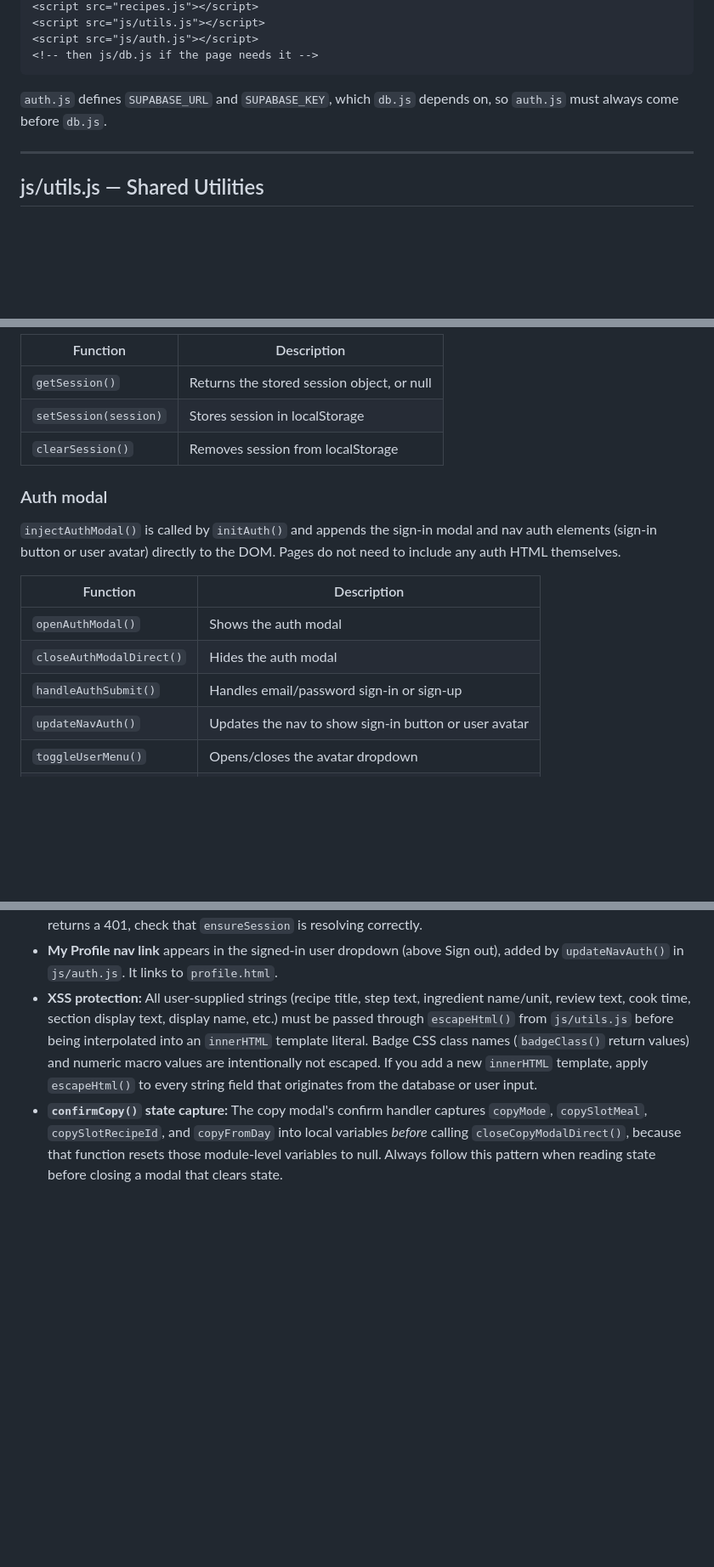
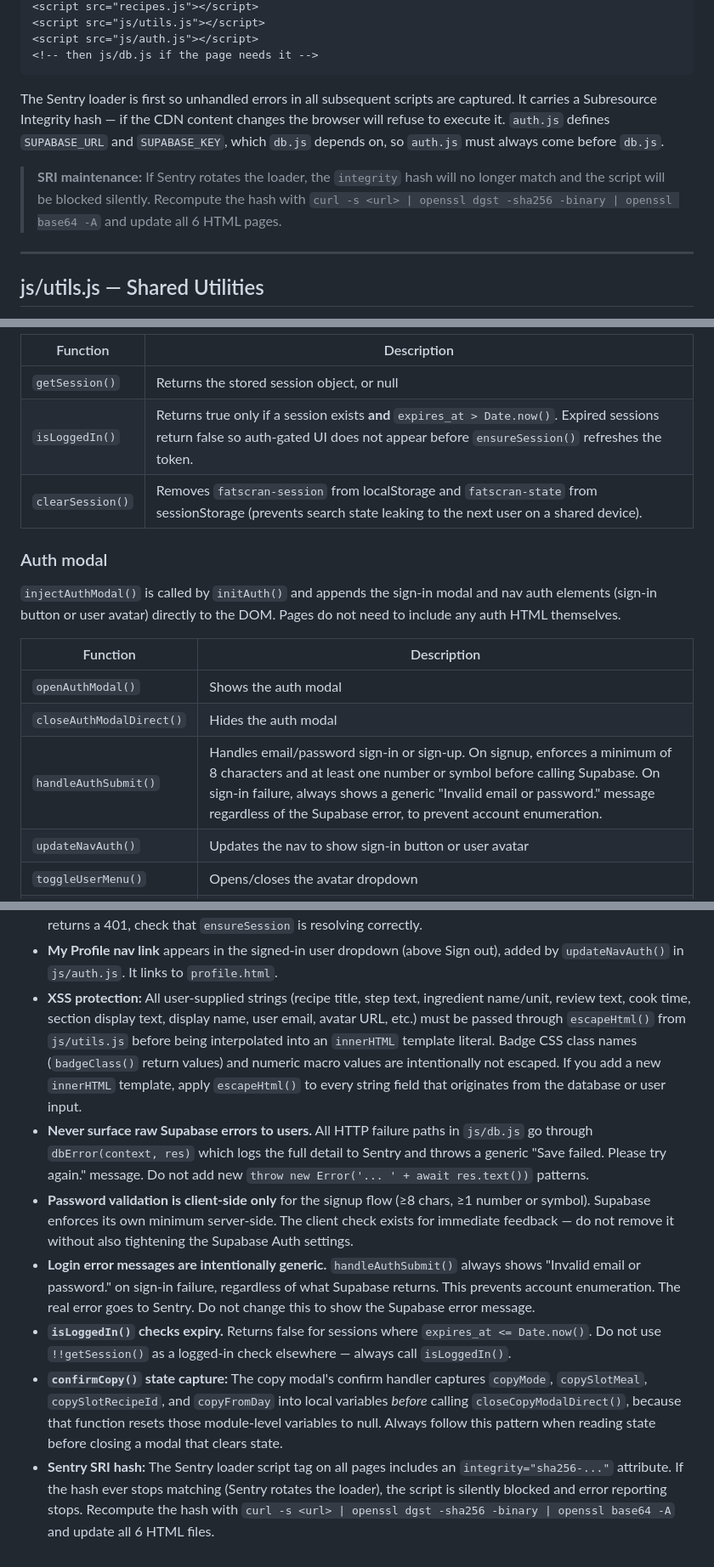
Before and after one commit to CatPuncher90/fatscran, a Markdown page: DOCUMENTATION.md, 3 parts joined by grey strips. Shown at 85% size. Rendered like a GitHub page; blank space fills up the shorter version.

````diff
--- a/DOCUMENTATION.md
+++ b/DOCUMENTATION.md
@@ -54,7 +57,9 @@ All pages that use the Supabase backend load scripts in this order:
 <!-- then js/db.js if the page needs it -->
 ```
 
-`auth.js` defines `SUPABASE_URL` and `SUPABASE_KEY`, which `db.js` depends on, so `auth.js` must always come before `db.js`.
+The Sentry loader is first so unhandled errors in all subsequent scripts are captured. It carries a Subresource Integrity hash — if the CDN content changes the browser will refuse to execute it. `auth.js` defines `SUPABASE_URL` and `SUPABASE_KEY`, which `db.js` depends on, so `auth.js` must always come before `db.js`.
+
+> **SRI maintenance:** If Sentry rotates the loader, the `integrity` hash will no longer match and the script will be blocked silently. Recompute the hash with `curl -s <url> | openssl dgst -sha256 -binary | openssl base64 -A` and update all 6 HTML pages.
 
 ---
 
@@ -133,8 +138,8 @@ The session is stored in localStorage under the key `fatscran-session` as a JSON
 | Function | Description |
 |---|---|
 | `getSession()` | Returns the stored session object, or null |
-| `setSession(session)` | Stores session in localStorage |
-| `clearSession()` | Removes session from localStorage |
+| `isLoggedIn()` | Returns true only if a session exists **and** `expires_at > Date.now()`. Expired sessions return false so auth-gated UI does not appear before `ensureSession()` refreshes the token. |
+| `clearSession()` | Removes `fatscran-session` from localStorage and `fatscran-state` from sessionStorage (prevents search state leaking to the next user on a shared device). |
 
 ### Auth modal
 
@@ -144,7 +149,7 @@ The session is stored in localStorage under the key `fatscran-session` as a JSON
 |---|---|
 | `openAuthModal()` | Shows the auth modal |
 | `closeAuthModalDirect()` | Hides the auth modal |
-| `handleAuthSubmit()` | Handles email/password sign-in or sign-up |
+| `handleAuthSubmit()` | Handles email/password sign-in or sign-up. On signup, enforces a minimum of 8 characters and at least one number or symbol before calling Supabase. On sign-in failure, always shows a generic "Invalid email or password." message regardless of the Supabase error, to prevent account enumeration. |
 | `updateNavAuth()` | Updates the nav to show sign-in button or user avatar |
 | `toggleUserMenu()` | Opens/closes the avatar dropdown |
 | `handleSignOut()` | Signs out and refreshes nav state |
@@ -823,5 +832,10 @@ GitHub Pages deploys automatically on push to `main`. Allow 30-60 seconds for ch
 - **`user_id` is sent in POST request bodies** for `favourites`, `shopping_list`, and `meal_plans` by the sync functions in `js/auth.js`. The `profiles` table is the exception: its PK column is `id` (not `user_id`) and must be included in POST upsert payloads as the conflict key.
 - **`ensureSession()` before profile fetches.** `getProfile()` and `saveProfile()` both call `ensureSession()` before reading the session object, ensuring the access token is refreshed if expired. If a profile request returns a 401, check that `ensureSession` is resolving correctly.
 - **My Profile nav link** appears in the signed-in user dropdown (above Sign out), added by `updateNavAuth()` in `js/auth.js`. It links to `profile.html`.
-- **XSS protection:** All user-supplied strings (recipe title, step text, ingredient name/unit, review text, cook time, section display text, display name, etc.) must be passed through `escapeHtml()` from `js/utils.js` before being interpolated into an `innerHTML` template literal. Badge CSS class names (`badgeClass()` return values) and numeric macro values are intentionally not escaped. If you add a new `innerHTML` template, apply `escapeHtml()` to every string field that originates from the database or user input.
+- **XSS protection:** All user-supplied strings (recipe title, step text, ingredient name/unit, review text, cook time, section display text, display name, user email, avatar URL, etc.) must be passed through `escapeHtml()` from `js/utils.js` before being interpolated into an `innerHTML` template literal. Badge CSS class names (`badgeClass()` return values) and numeric macro values are intentionally not escaped. If you add a new `innerHTML` template, apply `escapeHtml()` to every string field that originates from the database or user input.
+- **Never surface raw Supabase errors to users.** All HTTP failure paths in `js/db.js` go through `dbError(context, res)` which logs the full detail to Sentry and throws a generic "Save failed. Please try again." message. Do not add new `throw new Error('... ' + await res.text())` patterns.
+- **Password validation is client-side only** for the signup flow (≥8 chars, ≥1 number or symbol). Supabase enforces its own minimum server-side. The client check exists for immediate feedback — do not remove it without also tightening the Supabase Auth settings.
+- **Login error messages are intentionally generic.** `handleAuthSubmit()` always shows "Invalid email or password." on sign-in failure, regardless of what Supabase returns. This prevents account enumeration. The real error goes to Sentry. Do not change this to show the Supabase error message.
+- **`isLoggedIn()` checks expiry.** Returns false for sessions where `expires_at <= Date.now()`. Do not use `!!getSession()` as a logged-in check elsewhere — always call `isLoggedIn()`.
 - **`confirmCopy()` state capture:** The copy modal's confirm handler captures `copyMode`, `copySlotMeal`, `copySlotRecipeId`, and `copyFromDay` into local variables *before* calling `closeCopyModalDirect()`, because that function resets those module-level variables to null. Always follow this pattern when reading state before closing a modal that clears state.
+- **Sentry SRI hash:** The Sentry loader script tag on all pages includes an `integrity="sha256-..."` attribute. If the hash ever stops matching (Sentry rotates the loader), the script is silently blocked and error reporting stops. Recompute the hash with `curl -s <url> | openssl dgst -sha256 -binary | openssl base64 -A` and update all 6 HTML files.
````
Also changed, not shown: other parts of DOCUMENTATION.md (+14 -7 lines).
